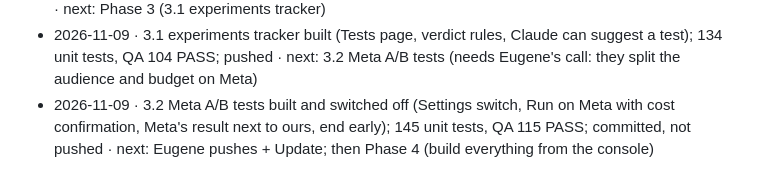
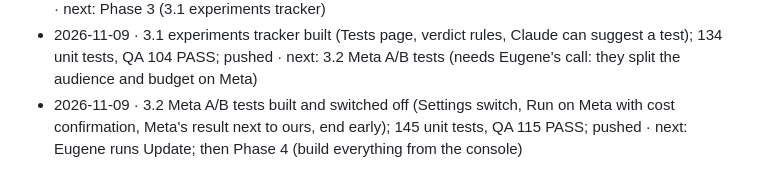
Before and after one commit to ruolez/Edgebourne, a Markdown page: ads/docs/ROADMAP.md, the part around the change. Drawn GitHub-style.

Commit message:
docs(ads): mark 3.2 pushed in the roadmap
Co-Authored-By: Claude Opus 5.5 <noreply@anthropic.com>

```diff
--- a/ads/docs/ROADMAP.md
+++ b/ads/docs/ROADMAP.md
@@ -529,4 +529,4 @@ Append one line per session: date · steps touched · commits · what's next / b
 - 2026-11-09 · 2.3 pacing built; Phase 2 code complete (2.1 schedules, 2.2 alerts, 2.3 pacing); 120 unit tests, QA 81 PASS; committed, not pushed · next: Eugene pushes + Update, switches on schedules, links Telegram; then Phase 3 (experiments)
 - 2026-11-09 · Results: ads table sorts by any column (kept per browser), filters Spent money / Running / All, Find an ad, total row, cost from fewer than 3 leads in grey, names open the ad; figures show the change vs the same number of days before; campaign picker (when there's more than one, ?campaign= in the URL); Telegram kept, unused (email covers everything); 122 unit tests, QA 93 PASS · next: Phase 3 (3.1 experiments tracker)
 - 2026-11-09 · 3.1 experiments tracker built (Tests page, verdict rules, Claude can suggest a test); 134 unit tests, QA 104 PASS; pushed · next: 3.2 Meta A/B tests (needs Eugene's call: they split the audience and budget on Meta)
-- 2026-11-09 · 3.2 Meta A/B tests built and switched off (Settings switch, Run on Meta with cost confirmation, Meta's result next to ours, end early); 145 unit tests, QA 115 PASS; committed, not pushed · next: Eugene pushes + Update; then Phase 4 (build everything from the console)
+- 2026-11-09 · 3.2 Meta A/B tests built and switched off (Settings switch, Run on Meta with cost confirmation, Meta's result next to ours, end early); 145 unit tests, QA 115 PASS; pushed · next: Eugene runs Update; then Phase 4 (build everything from the console)
```
